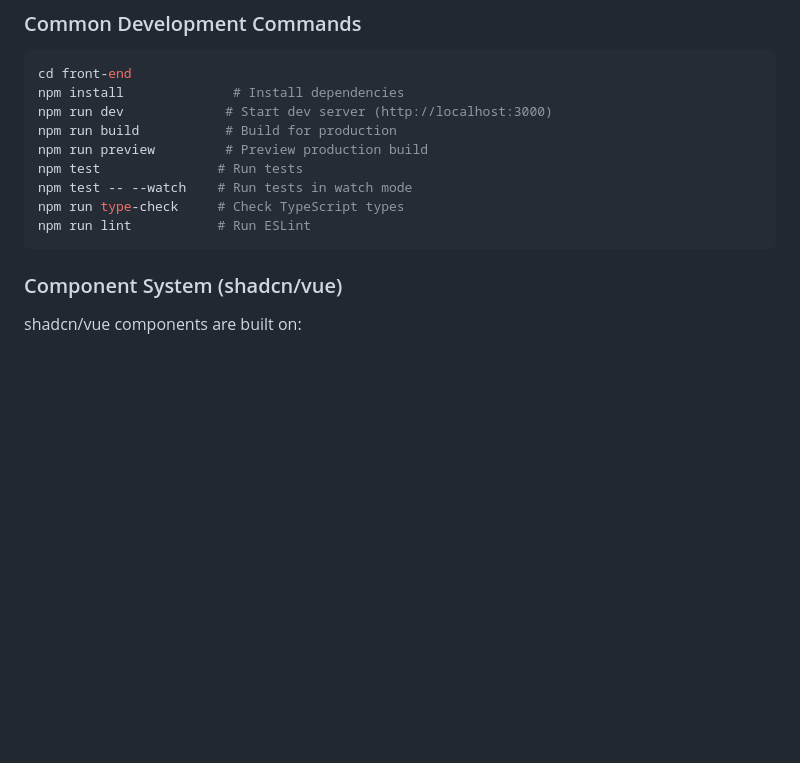
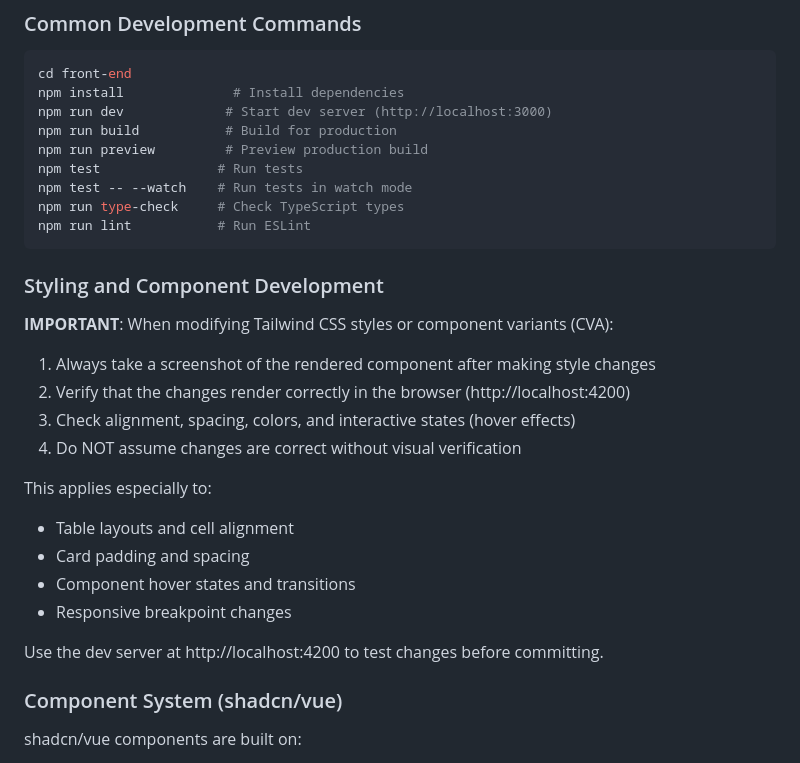
Before and after one commit to daniel-samson/cryptobro, a Markdown page: CLAUDE.md, the part around the change. GitHub-like rendering; blank space fills up the shorter version.

Commit message:
#35 Add styling verification requirement to CLAUDE.md
- Document requirement to take screenshots when making style changes
- Emphasize need to verify component rendering in browser after CSS modifications
- Highlight importance of checking alignment, spacing, colors, and interactive states
- Applies to table layouts, card padding, hover states, and responsive changes

````diff
--- a/CLAUDE.md
+++ b/CLAUDE.md
@@ -57,6 +57,22 @@ npm test -- --watch    # Run tests in watch mode
 npm run type-check     # Check TypeScript types
 npm run lint           # Run ESLint
 ```
+
+### Styling and Component Development
+
+**IMPORTANT**: When modifying Tailwind CSS styles or component variants (CVA):
+1. Always take a screenshot of the rendered component after making style changes
+2. Verify that the changes render correctly in the browser (http://localhost:4200)
+3. Check alignment, spacing, colors, and interactive states (hover effects)
+4. Do NOT assume changes are correct without visual verification
+
+This applies especially to:
+- Table layouts and cell alignment
+- Card padding and spacing
+- Component hover states and transitions
+- Responsive breakpoint changes
+
+Use the dev server at http://localhost:4200 to test changes before committing.
 
 ### Component System (shadcn/vue)
 
````
